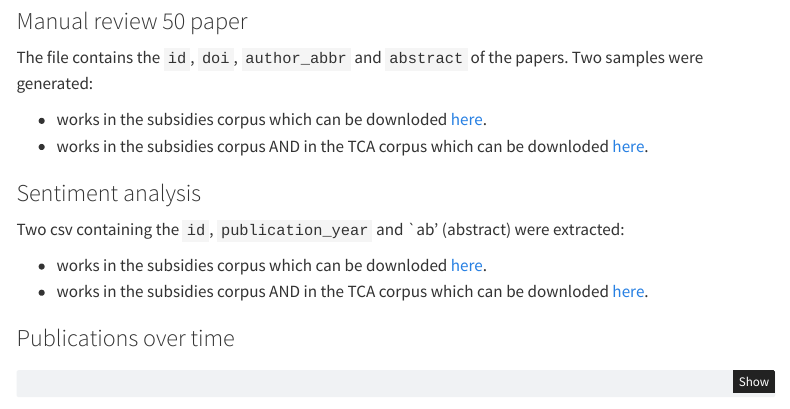
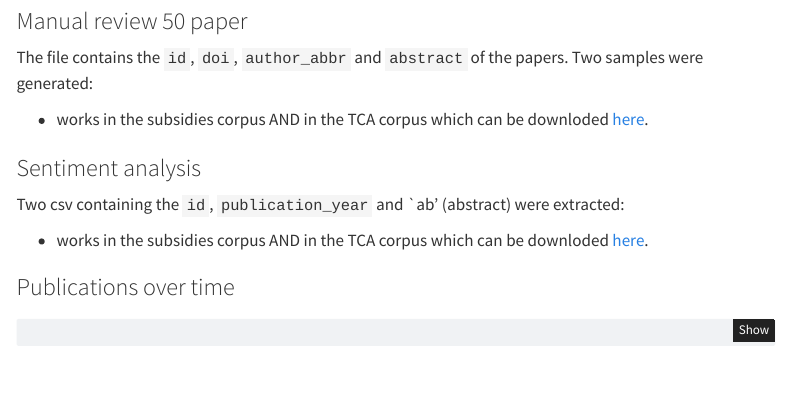
Before and after one commit to IPBES-Data/IPBES_TCA_Ch5_subsidies_reform, a Quarto document (Report.qmd): the page in a window 1100 px wide, from 2850 px down. Rendered offline with R 4.5, knitr and Pandoc in place of Quarto, with nearby package versions; some code elsewhere in the file could not run offline; menus at the side of the page are left out.

Commit message:
Removal download OpenAlex Corpus only

```diff
--- a/Report.qmd
+++ b/Report.qmd
@@ -496,7 +496,7 @@ The number of hits are hits of the terms of the whole of the OpenAlex corpus. Du
 
 The file contains the `id`, `doi`, `author_abbr` and `abstract` of the papers. Two samples were generated:
 
-- works in the subsidies corpus which can be downloded [here](random_50_subsidies.xlsx){target=_blank}.
+<!-- - works in the subsidies corpus which can be downloded [here](random_50_subsidies.xlsx){target=_blank}.  -->
 - works in the subsidies corpus AND in the TCA corpus which can be downloded [here](random_50_subsidies_tca.xlsx){target=_blank}.
 
 
@@ -504,7 +504,7 @@ The file contains the `id`, `doi`, `author_abbr` and `abstract` of the papers. T
 
 Two csv containing the `id`, `publication_year` and `ab' (abstract) were extracted:
 
-- works in the subsidies corpus which can be downloded [here](sent_analysis_subsidies.txt){target=_blank}.
+<!-- - works in the subsidies corpus which can be downloded [here](sent_analysis_subsidies.txt){target=_blank}.  -->
 - works in the subsidies corpus AND in the TCA corpus which can be downloded [here](sent_analysis_subsidies_tca.txt){target=_blank}.
 
 ### Publications over time
```
Also changed, not shown: Report.html, data/ids_subs_tca.rds, 1 other file.
